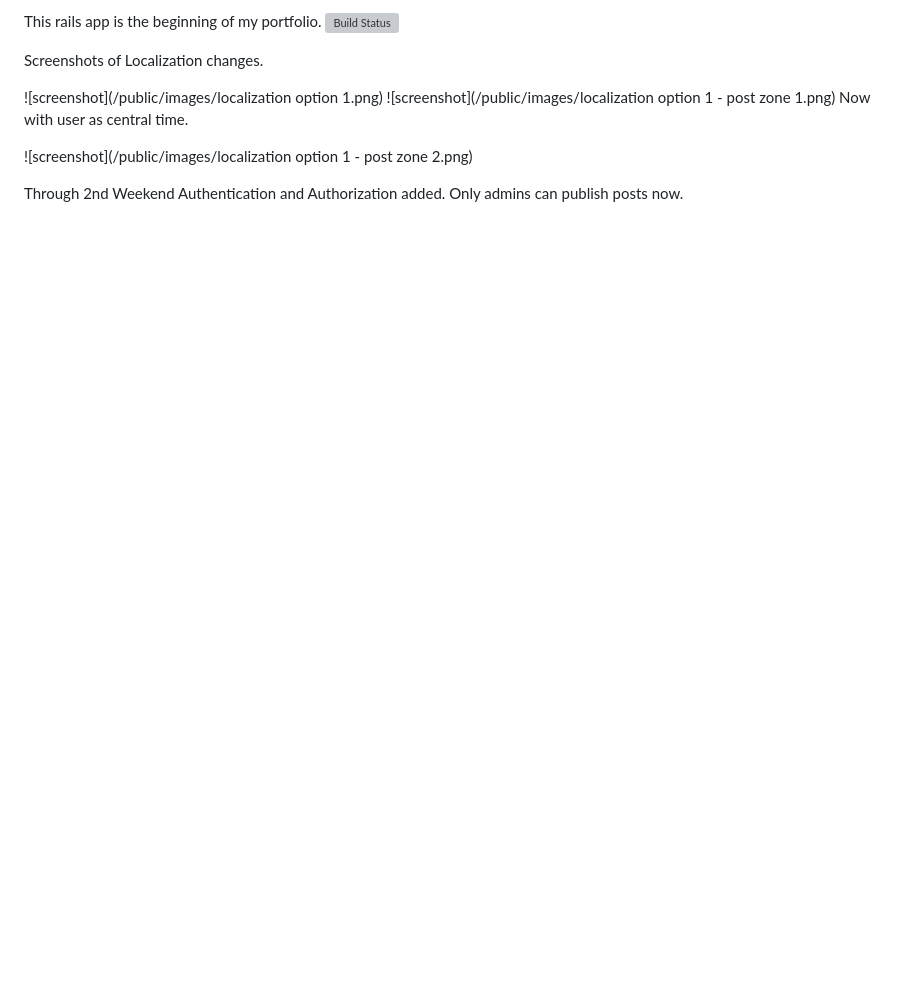
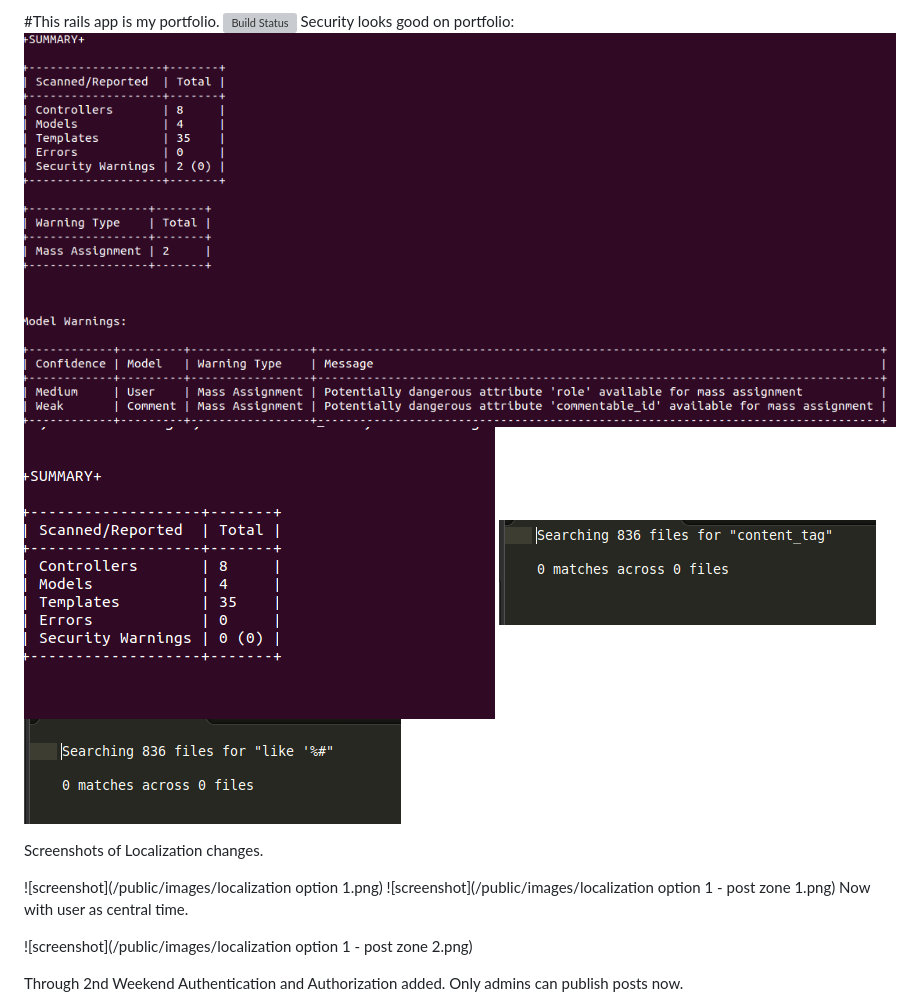
Before and after one commit to dgrant069/CF_MyPortfolio, a Markdown page: README.md, the part around the change. Drawn GitHub-style; pictures changed too: public/images/Brakeman1.png (added), public/images/Brakeman2.png (added), public/images/Security3.png (added); blank space fills up the shorter version; grey boxes are pictures that could not be loaded.

Commit message:
Security looks good

```diff
--- a/README.md
+++ b/README.md
@@ -1,6 +1,10 @@
-This rails app is the beginning of my portfolio.
+#This rails app is my portfolio.
 [![Build Status](https://travis-ci.org/dgrant069/CF_MyPortfolio.png?branch=master)](https://travis-ci.org/dgrant069/CF_MyPortfolio)
-
+Security looks good on portfolio:
+![screenshot](/public/images/Brakeman1.png)
+![screenshot](/public/images/Brakeman2.png)
+![screenshot](/public/images/Security3.png)
+![screenshot](/public/images/Security4.png)
 
 Screenshots of Localization changes.
 
```
Also changed, not shown: 4 other files.
